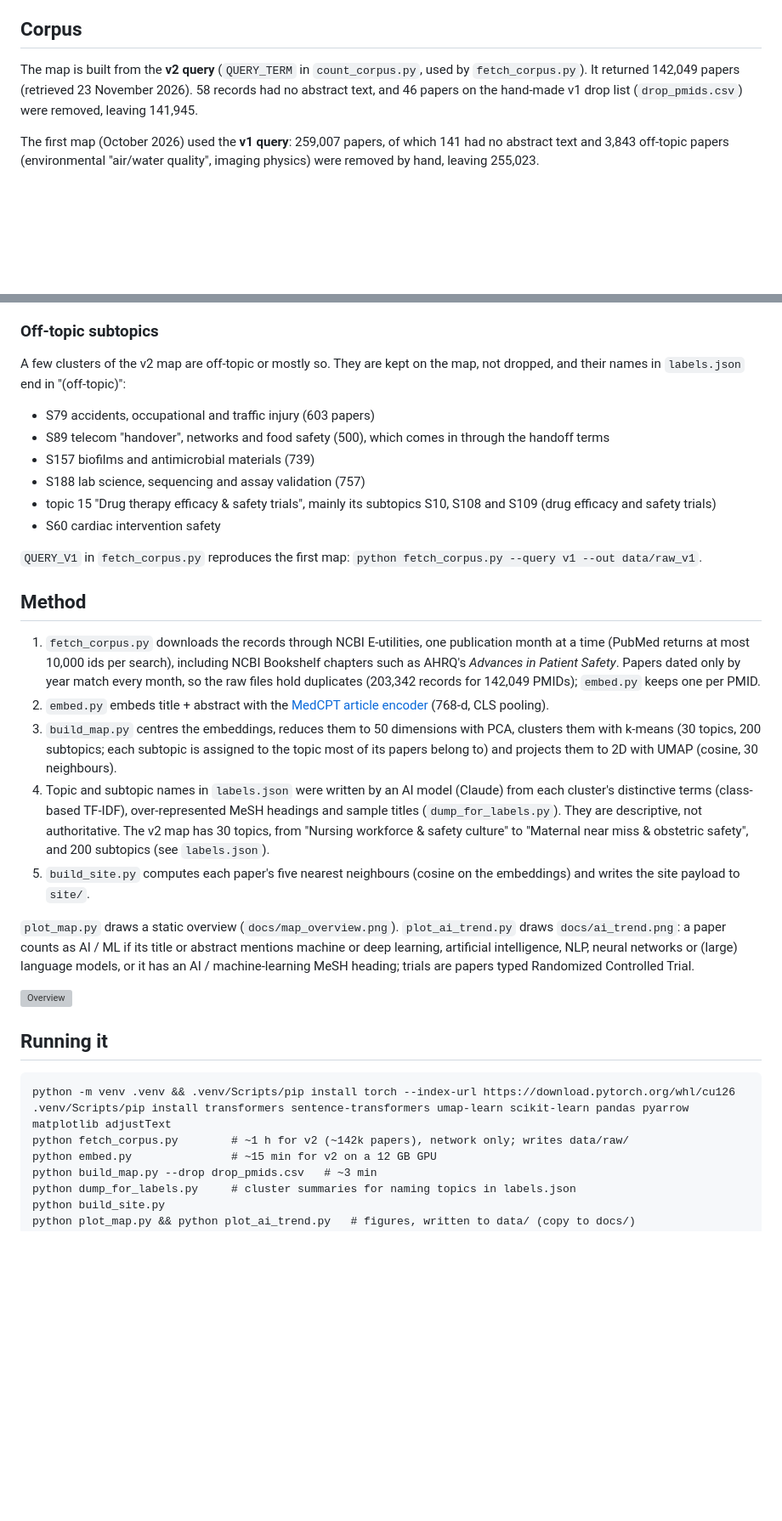
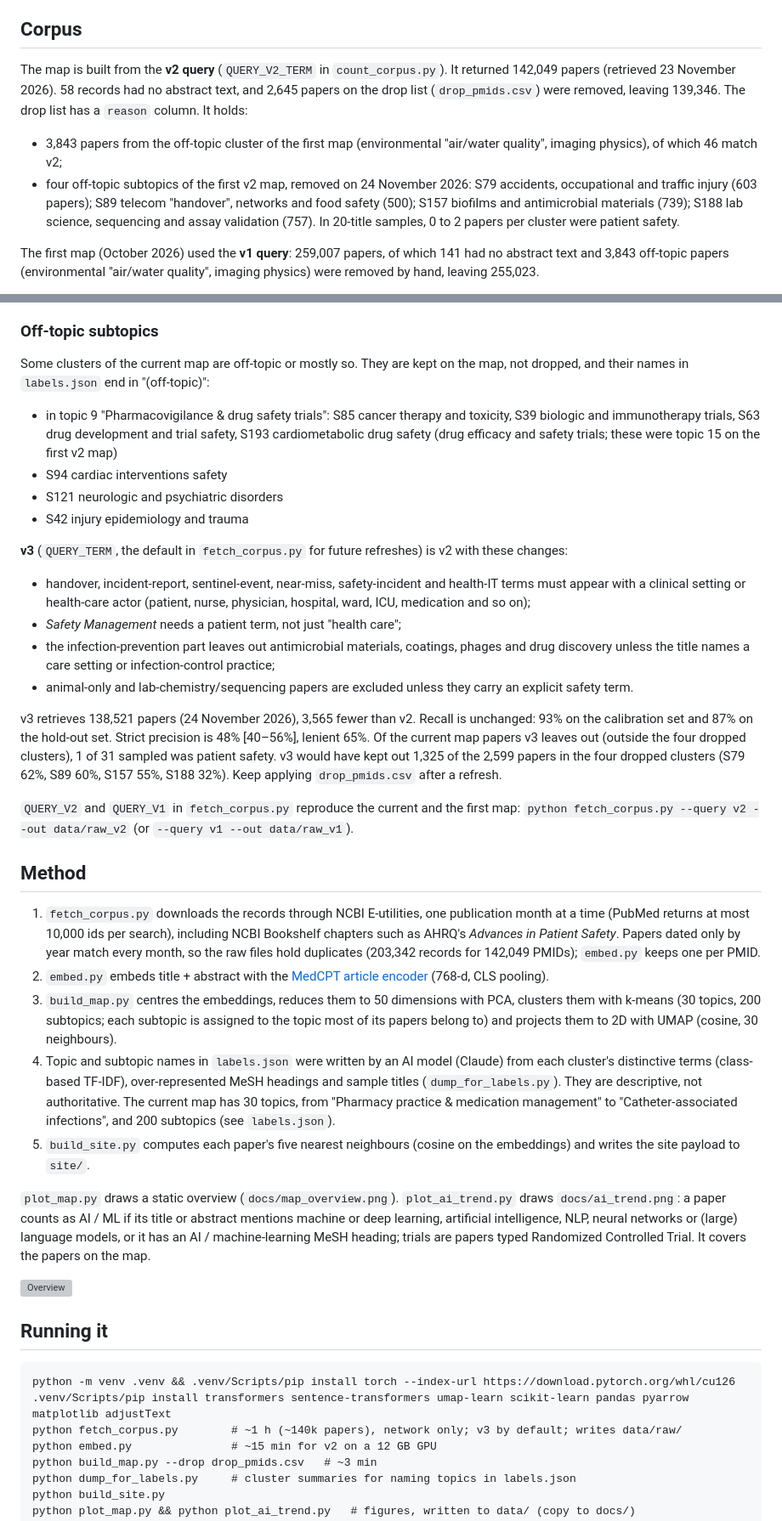
Before and after one commit to ChenyangLi4288/patient-safety-explorer, a Markdown page: README.md, 2 parts joined by grey strips. Shown at 85% size. GitHub-like rendering; blank space fills up the shorter version; grey boxes are pictures that could not be loaded.

````diff
--- a/README.md
+++ b/README.md
@@ -27,10 +27,17 @@ compute the map, and each paper links to its PubMed page.
 
 ## Corpus
 
-The map is built from the **v2 query** (`QUERY_TERM` in `count_corpus.py`, used by
-`fetch_corpus.py`). It returned 142,049 papers (retrieved 23 November 2026). 58 records had no
-abstract text, and 46 papers on the hand-made v1 drop list (`drop_pmids.csv`) were removed,
-leaving 141,945.
+The map is built from the **v2 query** (`QUERY_V2_TERM` in `count_corpus.py`). It returned
+142,049 papers (retrieved 23 November 2026). 58 records had no abstract text, and 2,645 papers on
+the drop list (`drop_pmids.csv`) were removed, leaving 139,346. The drop list has a `reason` column.
+It holds:
+
+- 3,843 papers from the off-topic cluster of the first map (environmental "air/water quality",
+  imaging physics), of which 46 match v2;
+- four off-topic subtopics of the first v2 map, removed on 24 November 2026: S79 accidents,
+  occupational and traffic injury (603 papers); S89 telecom "handover", networks and food safety
+  (500); S157 biofilms and antimicrobial materials (739); S188 lab science, sequencing and assay
+  validation (757). In 20-title samples, 0 to 2 papers per cluster were patient safety.
 
 The first map (October 2026) used the **v1 query**: 259,007 papers, of which 141 had no abstract
 text and 3,843 off-topic papers (environmental "air/water quality", imaging physics) were removed
@@ -84,19 +91,35 @@ about 2% in a sample of 60 were patient safety, mostly infection-control papers
 
 ### Off-topic subtopics
 
-A few clusters of the v2 map are off-topic or mostly so. They are kept on the map, not dropped, and
-their names in `labels.json` end in "(off-topic)":
+Some clusters of the current map are off-topic or mostly so. They are kept on the map, not dropped,
+and their names in `labels.json` end in "(off-topic)":
 
-- S79 accidents, occupational and traffic injury (603 papers)
-- S89 telecom "handover", networks and food safety (500), which comes in through the handoff terms
-- S157 biofilms and antimicrobial materials (739)
-- S188 lab science, sequencing and assay validation (757)
-- topic 15 "Drug therapy efficacy & safety trials", mainly its subtopics S10, S108 and S109 (drug
-  efficacy and safety trials)
-- S60 cardiac intervention safety
+- in topic 9 "Pharmacovigilance & drug safety trials": S85 cancer therapy and toxicity, S39 biologic
+  and immunotherapy trials, S63 drug development and trial safety, S193 cardiometabolic drug safety
+  (drug efficacy and safety trials; these were topic 15 on the first v2 map)
+- S94 cardiac interventions safety
+- S121 neurologic and psychiatric disorders
+- S42 injury epidemiology and trauma
 
-`QUERY_V1` in `fetch_corpus.py` reproduces the first map:
-`python fetch_corpus.py --query v1 --out data/raw_v1`.
+**v3** (`QUERY_TERM`, the default in `fetch_corpus.py` for future refreshes) is v2 with these changes:
+
+- handover, incident-report, sentinel-event, near-miss, safety-incident and health-IT terms must
+  appear with a clinical setting or health-care actor (patient, nurse, physician, hospital, ward,
+  ICU, medication and so on);
+- *Safety Management* needs a patient term, not just "health care";
+- the infection-prevention part leaves out antimicrobial materials, coatings, phages and drug
+  discovery unless the title names a care setting or infection-control practice;
+- animal-only and lab-chemistry/sequencing papers are excluded unless they carry an explicit
+  safety term.
+
+v3 retrieves 138,521 papers (24 November 2026), 3,565 fewer than v2. Recall is unchanged: 93% on
+the calibration set and 87% on the hold-out set. Strict precision is 48% [40–56%], lenient 65%.
+Of the current map papers v3 leaves out (outside the four dropped clusters), 1 of 31 sampled was
+patient safety. v3 would have kept out 1,325 of the 2,599 papers in the four dropped clusters
+(S79 62%, S89 60%, S157 55%, S188 32%). Keep applying `drop_pmids.csv` after a refresh.
+
+`QUERY_V2` and `QUERY_V1` in `fetch_corpus.py` reproduce the current and the first map:
+`python fetch_corpus.py --query v2 --out data/raw_v2` (or `--query v1 --out data/raw_v1`).
 
 ## Method
 
@@ -111,16 +134,17 @@ their names in `labels.json` end in "(off-topic)":
    belong to) and projects them to 2D with UMAP (cosine, 30 neighbours).
 4. Topic and subtopic names in `labels.json` were written by an AI model (Claude) from each
    cluster's distinctive terms (class-based TF-IDF), over-represented MeSH headings and sample
-   titles (`dump_for_labels.py`). They are descriptive, not authoritative. The v2 map has 30
-   topics, from "Nursing workforce & safety culture" to "Maternal near miss & obstetric safety",
-   and 200 subtopics (see `labels.json`).
+   titles (`dump_for_labels.py`). They are descriptive, not authoritative. The current map has
+   30 topics, from "Pharmacy practice & medication management" to "Catheter-associated
+   infections", and 200 subtopics (see `labels.json`).
 5. `build_site.py` computes each paper's five nearest neighbours (cosine on the embeddings) and
    writes the site payload to `site/`.
 
 `plot_map.py` draws a static overview (`docs/map_overview.png`). `plot_ai_trend.py` draws
 `docs/ai_trend.png`: a paper counts as AI / ML if its title or abstract mentions machine or deep
 learning, artificial intelligence, NLP, neural networks or (large) language models, or it has an
-AI / machine-learning MeSH heading; trials are papers typed Randomized Controlled Trial.
+AI / machine-learning MeSH heading; trials are papers typed Randomized Controlled Trial. It covers
+the papers on the map.
 
 ![Overview](docs/map_overview.png)
 
@@ -129,7 +153,7 @@ AI / machine-learning MeSH heading; trials are papers typed Randomized Controlle
 ```
 python -m venv .venv && .venv/Scripts/pip install torch --index-url https://download.pytorch.org/whl/cu126
 .venv/Scripts/pip install transformers sentence-transformers umap-learn scikit-learn pandas pyarrow matplotlib adjustText
-python fetch_corpus.py        # ~1 h for v2 (~142k papers), network only; writes data/raw/
+python fetch_corpus.py        # ~1 h (~140k papers), network only; v3 by default; writes data/raw/
 python embed.py               # ~15 min for v2 on a 12 GB GPU
 python build_map.py --drop drop_pmids.csv   # ~3 min
 python dump_for_labels.py     # cluster summaries for naming topics in labels.json
````
Also changed, not shown: other parts of README.md (+1 -1 lines), docs/ai_trend.png, 14 other files.
